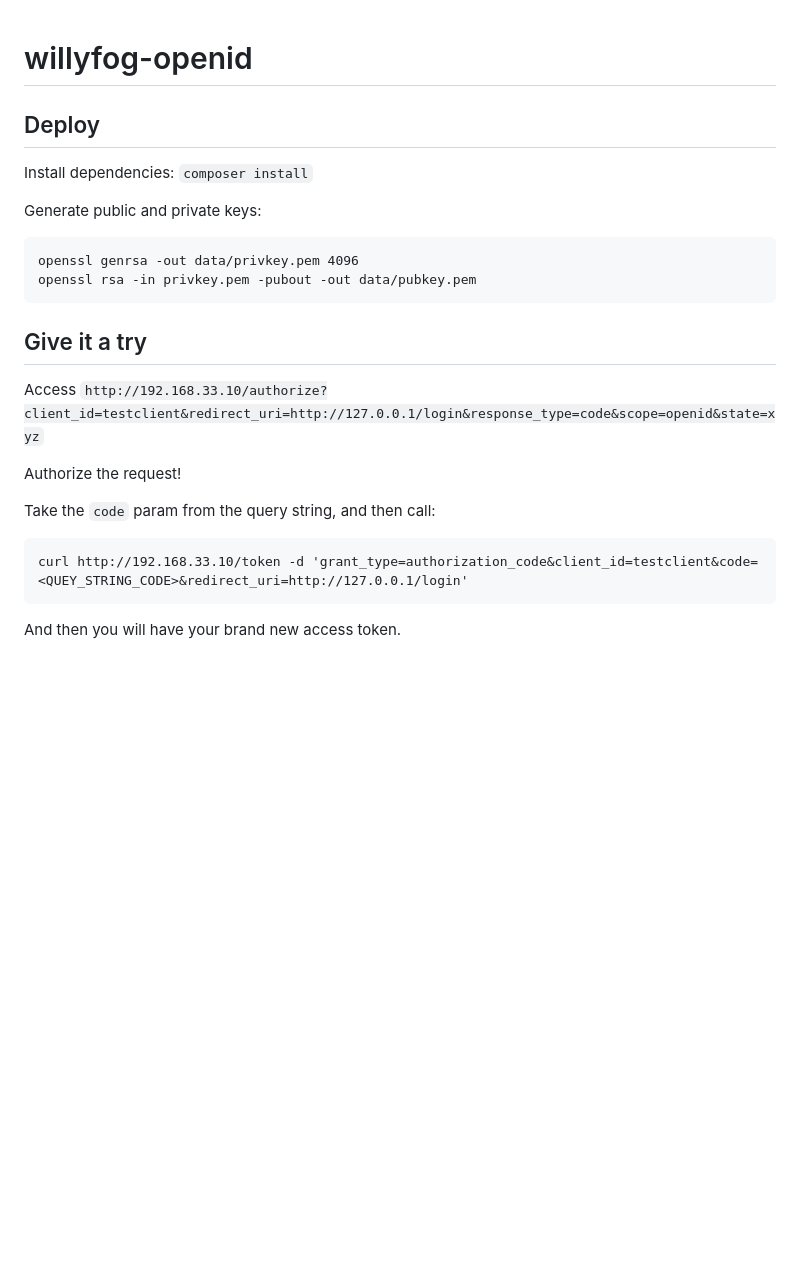
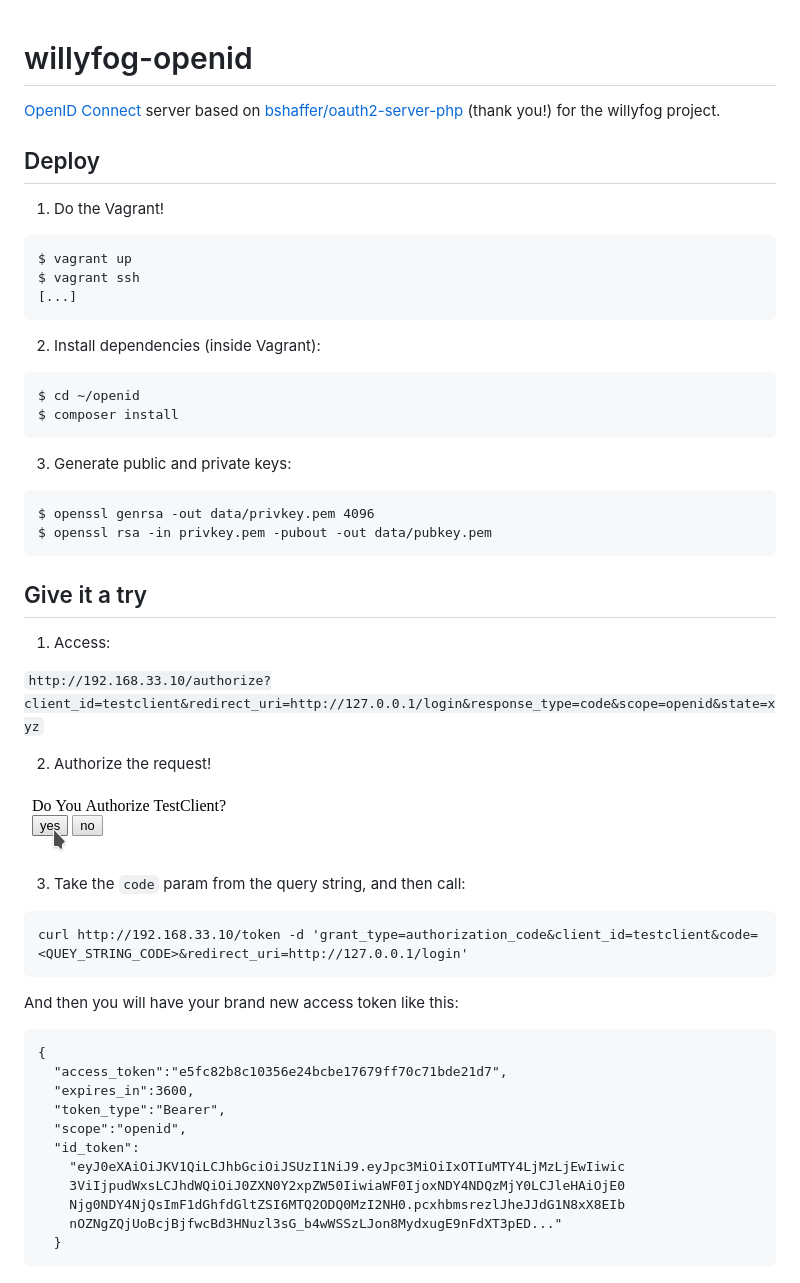
Before and after one commit to nodexploit/willyfog-openid, a Markdown page: README.md, the part around the change. GitHub-like rendering; pictures changed too: docs/authorize.png (added); blank space fills up the shorter version.

Commit message:
Prettifying the repo

````diff
--- a/README.md
+++ b/README.md
@@ -1,27 +1,60 @@
 willyfog-openid
 ===============
 
+[OpenID Connect](http://openid.net/) server based on [bshaffer/oauth2-server-php](https://github.com/bshaffer/oauth2-server-php) (thank you!) for the willyfog project.
+
 ## Deploy
 
-Install dependencies: `composer install`
-
-Generate public and private keys:
+1. Do the Vagrant!
 
 ```
-openssl genrsa -out data/privkey.pem 4096
-openssl rsa -in privkey.pem -pubout -out data/pubkey.pem
+$ vagrant up
+$ vagrant ssh
+[...]
+```
+
+2. Install dependencies (inside Vagrant):
+
+```
+$ cd ~/openid
+$ composer install
+```
+
+3. Generate public and private keys:
+
+```
+$ openssl genrsa -out data/privkey.pem 4096
+$ openssl rsa -in privkey.pem -pubout -out data/pubkey.pem
 ```
 
 ## Give it a try
 
-Access `http://192.168.33.10/authorize?client_id=testclient&redirect_uri=http://127.0.0.1/login&response_type=code&scope=openid&state=xyz`
+1. Access:
 
-Authorize the request!
+`http://192.168.33.10/authorize?client_id=testclient&redirect_uri=http://127.0.0.1/login&response_type=code&scope=openid&state=xyz`
 
-Take the `code` param from the query string, and then call:
+2. Authorize the request!
+
+![Yes we can](docs/authorize.png)
+
+3. Take the `code` param from the query string, and then call:
 
 ```
 curl http://192.168.33.10/token -d 'grant_type=authorization_code&client_id=testclient&code=<QUEY_STRING_CODE>&redirect_uri=http://127.0.0.1/login'
 ```
 
-And then you will have your brand new access token.
+And then you will have your brand new access token like this:
+
+```
+{
+  "access_token":"e5fc82b8c10356e24bcbe17679ff70c71bde21d7",
+  "expires_in":3600,
+  "token_type":"Bearer",
+  "scope":"openid",
+  "id_token":
+    "eyJ0eXAiOiJKV1QiLCJhbGciOiJSUzI1NiJ9.eyJpc3MiOiIxOTIuMTY4LjMzLjEwIiwic
+    3ViIjpudWxsLCJhdWQiOiJ0ZXN0Y2xpZW50IiwiaWF0IjoxNDY4NDQzMjY0LCJleHAiOjE0
+    Njg0NDY4NjQsImF1dGhfdGltZSI6MTQ2ODQ0MzI2NH0.pcxhbmsrezlJheJJdG1N8xX8EIb
+    nOZNgZQjUoBcjBjfwcBd3HNuzl3sG_b4wWSSzLJon8MydxugE9nFdXT3pED..."
+  }
+```
````
Also changed, not shown: 4 other files.
